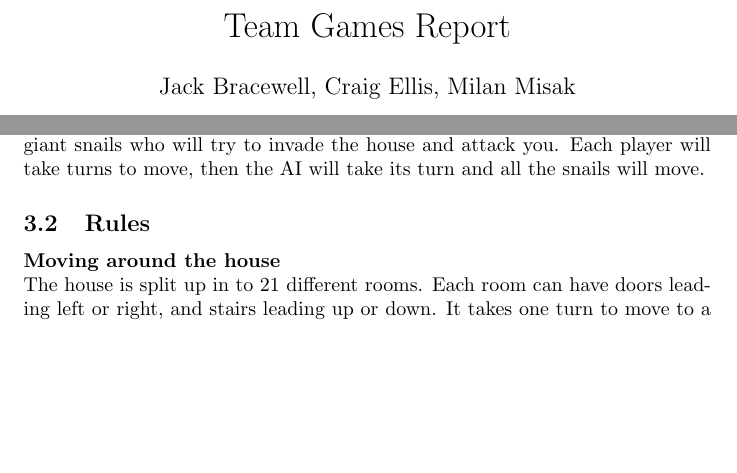
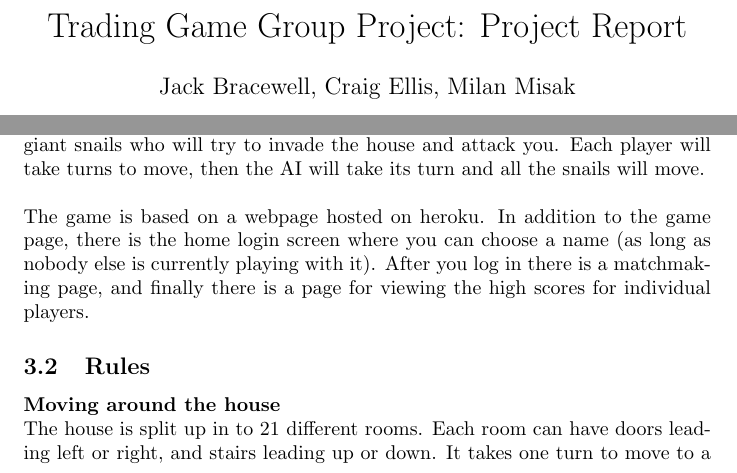
Before and after one commit to MilanMisak/Zombies, a LaTeX document (reports/final/final.tex): two parts of pages 1 and 3 of 5 before the commit and two parts of pages 1 and 3 of 6 after it, joined at a grey line, cut at the place of the change, the shorter picture padded with empty space. Compiled offline with pdfLaTeX.

Commit message:
More in outline

```diff
--- a/reports/final/final.tex
+++ b/reports/final/final.tex
@@ -2,7 +2,7 @@
 \usepackage{graphicx}
 
 \begin{document}
-\title{Team Games Report}
+\title{Trading Game Group Project: Project Report}
 \author{Jack Bracewell, Craig Ellis, Milan Misak}
 \date{}
 
@@ -38,7 +38,8 @@ We chose to use Django for the back end because some of us have previous experie
 \section{Program Description}
 
 \subsection{Outline}
-As mentioned in the introduction, the program is a turn based game. The players are ghosts defending a haunted house. The aim of the game is to stay "alive" (they are ghosts) for as many turns as possible. The enemies are evil giant snails who will try to invade the house and attack you. Each player will take turns to move, then the AI will take its turn and all the snails will move.
+As mentioned in the introduction, the program is a turn based game. The players are ghosts defending a haunted house. The aim of the game is to stay "alive" (they are ghosts) for as many turns as possible. The enemies are evil giant snails who will try to invade the house and attack you. Each player will take turns to move, then the AI will take its turn and all the snails will move. \\ \\
+The game is based on a webpage hosted on heroku. In addition to the game page, there is the home login screen where you can choose a name (as long as nobody else is currently playing with it). After you log in there is a matchmaking page, and finally there is a page for viewing the high scores for individual players.
 
 \subsection{Rules}
 \textbf{Moving around the house} \\
```
